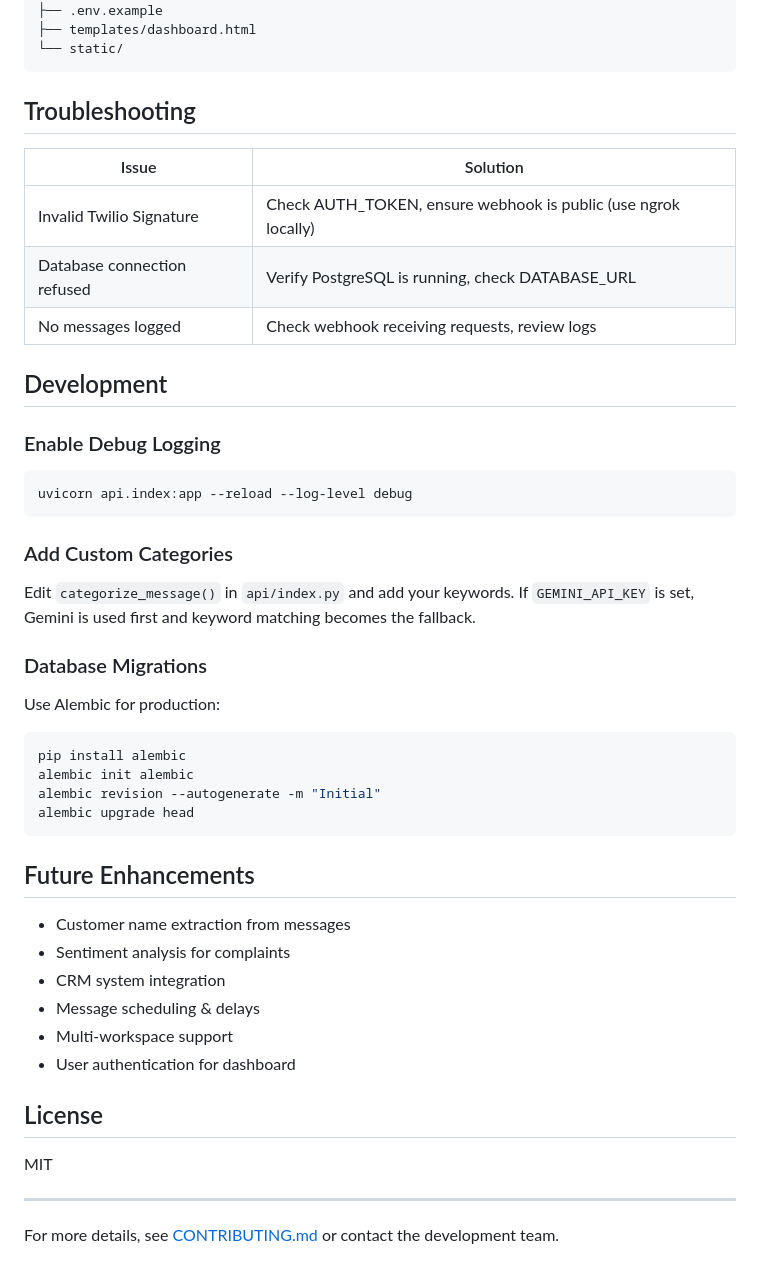
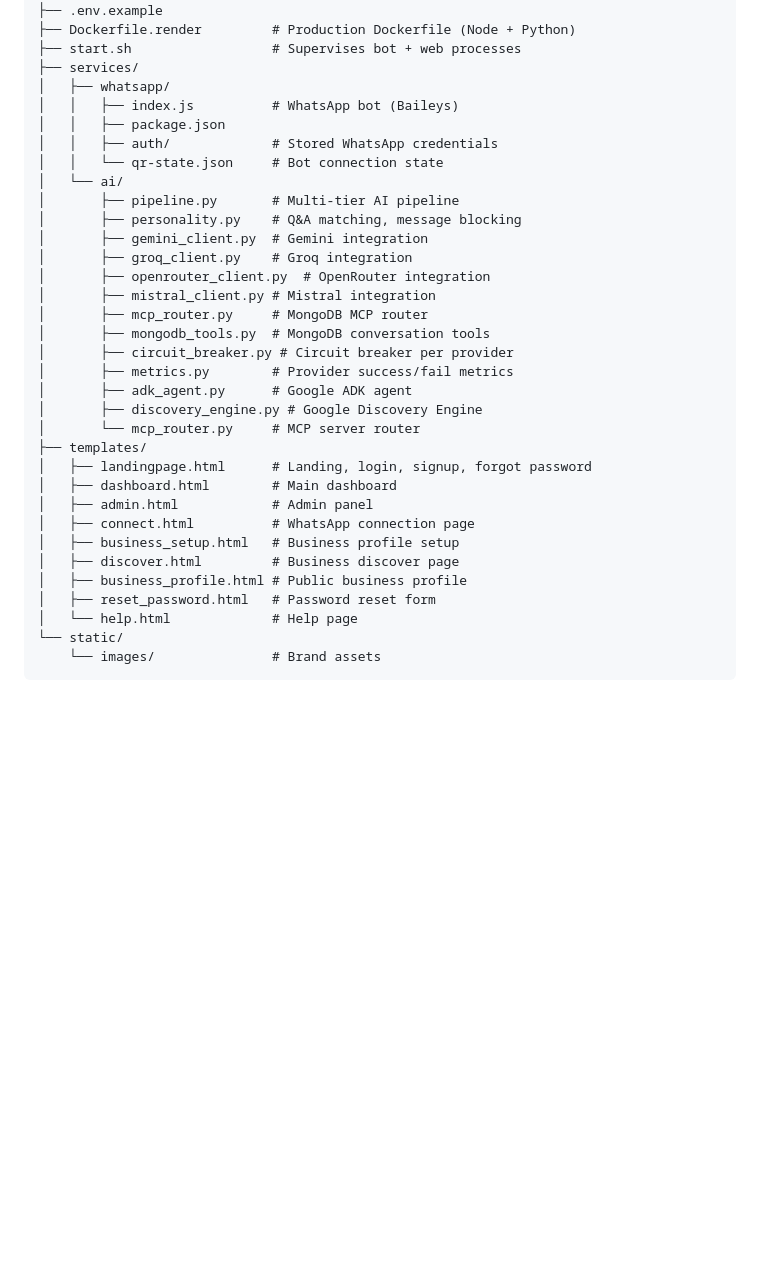
Before and after one commit to DeFrancis-unix27/Tell5-business-power, a Markdown page: README.md, the part around one of its changes. Rendered like a GitHub page; blank space fills up the shorter version.

````diff
--- a/README.md
+++ b/README.md
@@ -159,53 +212,37 @@ Tell5/
 ├── requirements.txt
 ├── .env.example
-├── templates/dashboard.html
+├── Dockerfile.render         # Production Dockerfile (Node + Python)
+├── start.sh                  # Supervises bot + web processes
+├── services/
+│   ├── whatsapp/
+│   │   ├── index.js          # WhatsApp bot (Baileys)
+│   │   ├── package.json
+│   │   ├── auth/             # Stored WhatsApp credentials
+│   │   └── qr-state.json     # Bot connection state
+│   └── ai/
+│       ├── pipeline.py       # Multi-tier AI pipeline
+│       ├── personality.py    # Q&A matching, message blocking
+│       ├── gemini_client.py  # Gemini integration
+│       ├── groq_client.py    # Groq integration
+│       ├── openrouter_client.py  # OpenRouter integration
+│       ├── mistral_client.py # Mistral integration
+│       ├── mcp_router.py     # MongoDB MCP router
+│       ├── mongodb_tools.py  # MongoDB conversation tools
+│       ├── circuit_breaker.py # Circuit breaker per provider
+│       ├── metrics.py        # Provider success/fail metrics
+│       ├── adk_agent.py      # Google ADK agent
+│       ├── discovery_engine.py # Google Discovery Engine
+│       └── mcp_router.py     # MCP server router
+├── templates/
+│   ├── landingpage.html      # Landing, login, signup, forgot password
+│   ├── dashboard.html        # Main dashboard
+│   ├── admin.html            # Admin panel
+│   ├── connect.html          # WhatsApp connection page
+│   ├── business_setup.html   # Business profile setup
+│   ├── discover.html         # Business discover page
+│   ├── business_profile.html # Public business profile
+│   ├── reset_password.html   # Password reset form
+│   └── help.html             # Help page
 └── static/
+    └── images/               # Brand assets
 ```
-
-## Troubleshooting
-
-| Issue | Solution |
-|-------|----------|
-| Invalid Twilio Signature | Check AUTH_TOKEN, ensure webhook is public (use ngrok locally) |
-| Database connection refused | Verify PostgreSQL is running, check DATABASE_URL |
-| No messages logged | Check webhook receiving requests, review logs |
-
-## Development
-
-### Enable Debug Logging
-
-```bash
-uvicorn api.index:app --reload --log-level debug
-```
-
-### Add Custom Categories
-
-Edit `categorize_message()` in `api/index.py` and add your keywords. If `GEMINI_API_KEY` is set, Gemini is used first and keyword matching becomes the fallback.
-
-### Database Migrations
-
-Use Alembic for production:
-
-```bash
-pip install alembic
-alembic init alembic
-alembic revision --autogenerate -m "Initial"
-alembic upgrade head
-```
-
-## Future Enhancements
-
-- Customer name extraction from messages
-- Sentiment analysis for complaints
-- CRM system integration
-- Message scheduling & delays
-- Multi-workspace support
-- User authentication for dashboard
-
-## License
-
-MIT
-
----
-
-For more details, see [CONTRIBUTING.md](CONTRIBUTING.md) or contact the development team.
````
Also changed, not shown: other parts of README.md (+160 -107 lines).
